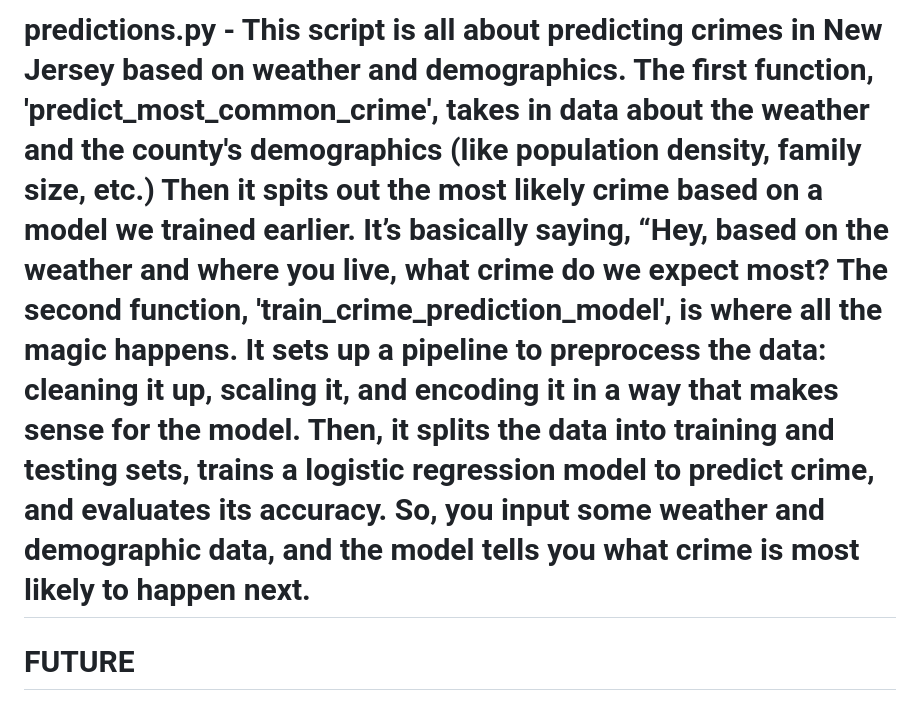
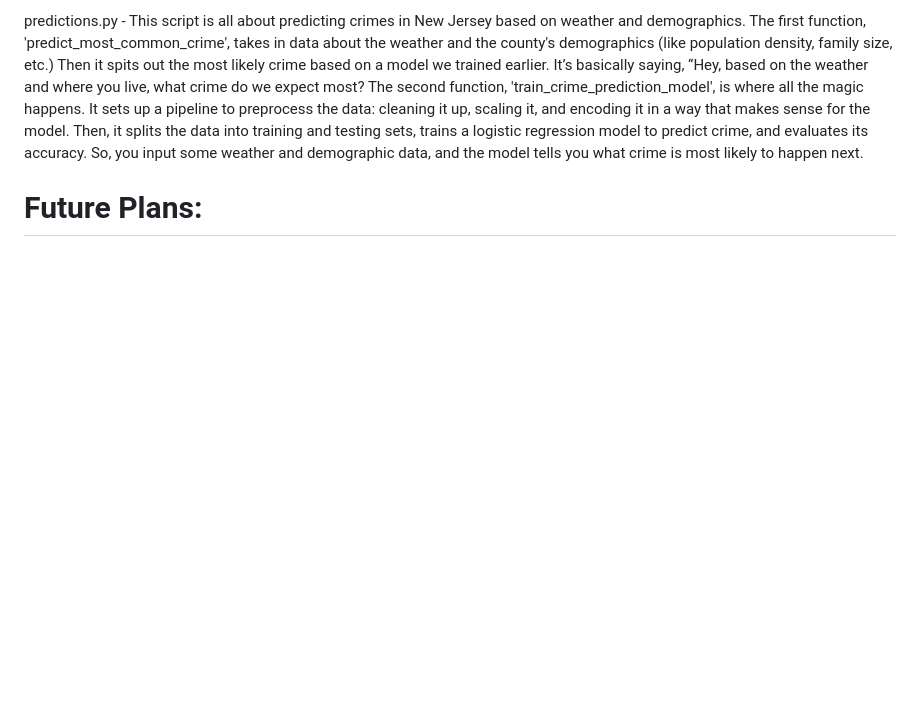
Before and after one commit to kaylarose06/CrimeScope-NJ, a Markdown page: README.md, the part around one of its changes. Rendered like a GitHub page; blank space fills up the shorter version.

```diff
--- a/README.md
+++ b/README.md
@@ -14,5 +14,5 @@ CrimeScope NJ is an interactive web tool that allows users to examine crime stat
 
 
-# predictions.py - This script is all about predicting crimes in New Jersey based on weather and demographics. The first function, 'predict_most_common_crime', takes in data about the weather and the county's demographics (like population density, family size, etc.) Then it spits out the most likely crime based on a model we trained earlier. It’s basically saying, “Hey, based on the weather and where you live, what crime do we expect most? The second function, 'train_crime_prediction_model', is where all the magic happens. It sets up a pipeline to preprocess the data: cleaning it up, scaling it, and encoding it in a way that makes sense for the model. Then, it splits the data into training and testing sets, trains a logistic regression model to predict crime, and evaluates its accuracy. So, you input some weather and demographic data, and the model tells you what crime is most likely to happen next.
+predictions.py - This script is all about predicting crimes in New Jersey based on weather and demographics. The first function, 'predict_most_common_crime', takes in data about the weather and the county's demographics (like population density, family size, etc.) Then it spits out the most likely crime based on a model we trained earlier. It’s basically saying, “Hey, based on the weather and where you live, what crime do we expect most? The second function, 'train_crime_prediction_model', is where all the magic happens. It sets up a pipeline to preprocess the data: cleaning it up, scaling it, and encoding it in a way that makes sense for the model. Then, it splits the data into training and testing sets, trains a logistic regression model to predict crime, and evaluates its accuracy. So, you input some weather and demographic data, and the model tells you what crime is most likely to happen next.
 
-# FUTURE
+# Future Plans:
```
Also changed, not shown: other parts of README.md (+4 -4 lines).
